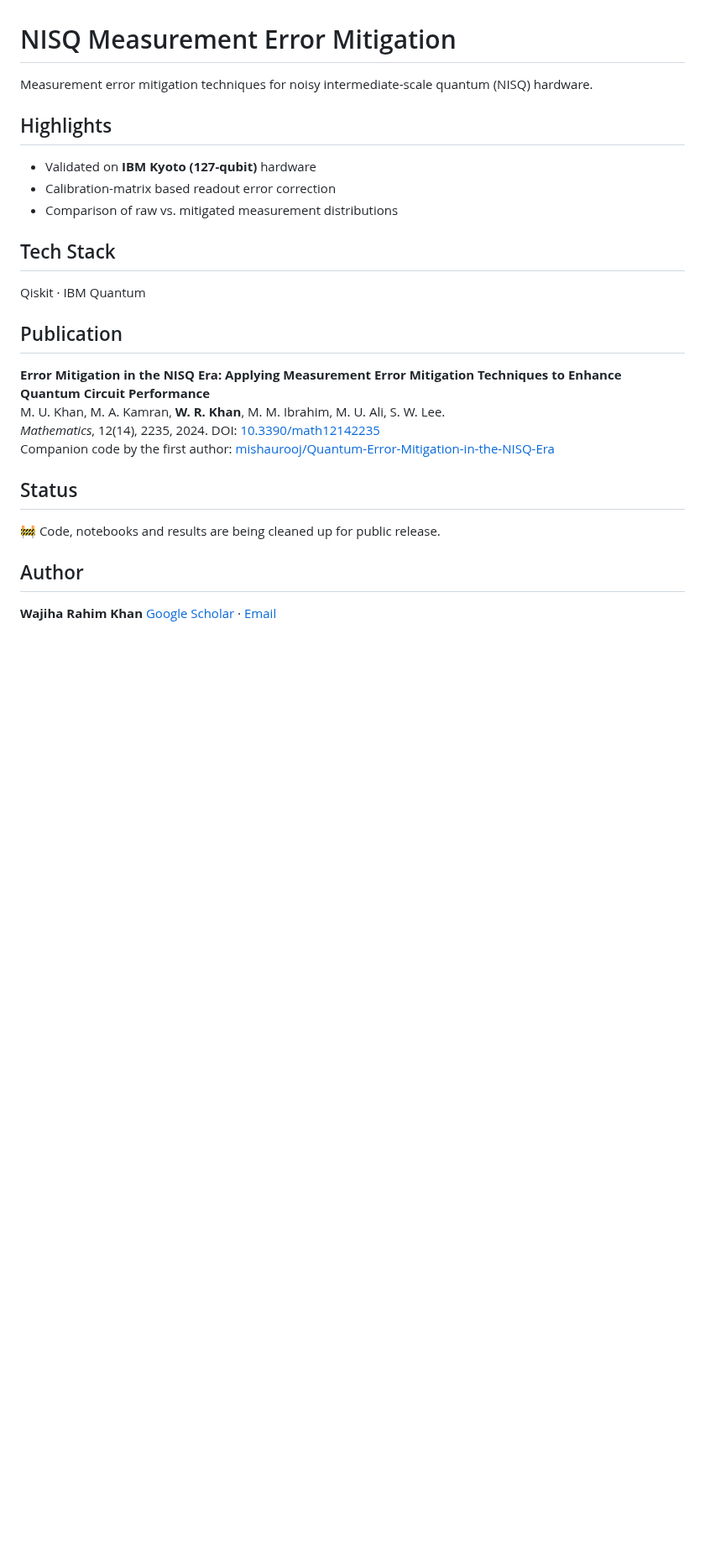
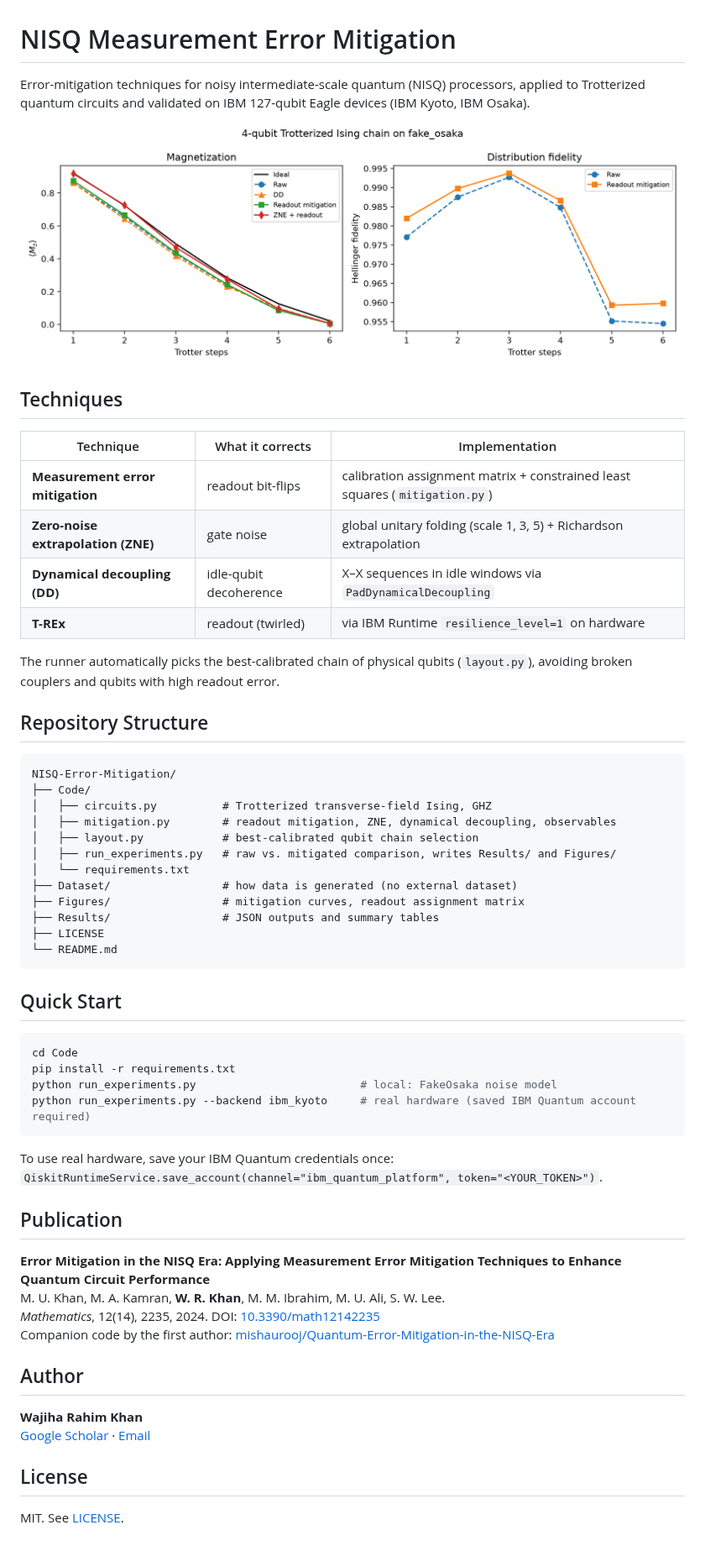
Before and after one commit to wajihakhan906/NISQ-Error-Mitigation, a Markdown page: README.md, the part around the change. Shown at 84% size. Rendered like a GitHub page; pictures changed too: Figures/mitigation_fake_osaka_n4.png (added); blank space fills up the shorter version.

````diff
--- a/README.md
+++ b/README.md
@@ -1,14 +1,46 @@
 # NISQ Measurement Error Mitigation
 
-Measurement error mitigation techniques for noisy intermediate-scale quantum (NISQ) hardware.
+Error-mitigation techniques for noisy intermediate-scale quantum (NISQ) processors, applied to Trotterized
+quantum circuits and validated on IBM 127-qubit Eagle devices (IBM Kyoto, IBM Osaka).
 
-## Highlights
-- Validated on **IBM Kyoto (127-qubit)** hardware
-- Calibration-matrix based readout error correction
-- Comparison of raw vs. mitigated measurement distributions
+![Mitigation on a 4-qubit Trotterized Ising chain](Figures/mitigation_fake_osaka_n4.png)
 
-## Tech Stack
-Qiskit · IBM Quantum
+## Techniques
+| Technique | What it corrects | Implementation |
+|---|---|---|
+| **Measurement error mitigation** | readout bit-flips | calibration assignment matrix + constrained least squares (`mitigation.py`) |
+| **Zero-noise extrapolation (ZNE)** | gate noise | global unitary folding (scale 1, 3, 5) + Richardson extrapolation |
+| **Dynamical decoupling (DD)** | idle-qubit decoherence | X–X sequences in idle windows via `PadDynamicalDecoupling` |
+| **T-REx** | readout (twirled) | via IBM Runtime `resilience_level=1` on hardware |
+
+The runner automatically picks the best-calibrated chain of physical qubits (`layout.py`), avoiding broken
+couplers and qubits with high readout error.
+
+## Repository Structure
+```
+NISQ-Error-Mitigation/
+├── Code/
+│   ├── circuits.py          # Trotterized transverse-field Ising, GHZ
+│   ├── mitigation.py        # readout mitigation, ZNE, dynamical decoupling, observables
+│   ├── layout.py            # best-calibrated qubit chain selection
+│   ├── run_experiments.py   # raw vs. mitigated comparison, writes Results/ and Figures/
+│   └── requirements.txt
+├── Dataset/                 # how data is generated (no external dataset)
+├── Figures/                 # mitigation curves, readout assignment matrix
+├── Results/                 # JSON outputs and summary tables
+├── LICENSE
+└── README.md
+```
+
+## Quick Start
+```bash
+cd Code
+pip install -r requirements.txt
+python run_experiments.py                         # local: FakeOsaka noise model
+python run_experiments.py --backend ibm_kyoto     # real hardware (saved IBM Quantum account required)
+```
+To use real hardware, save your IBM Quantum credentials once:
+`QiskitRuntimeService.save_account(channel="ibm_quantum_platform", token="<YOUR_TOKEN>")`.
 
 ## Publication
 **Error Mitigation in the NISQ Era: Applying Measurement Error Mitigation Techniques to Enhance Quantum Circuit Performance**
@@ -16,9 +48,9 @@ M. U. Khan, M. A. Kamran, **W. R. Khan**, M. M. Ibrahim, M. U. Ali, S. W. Lee.
 *Mathematics*, 12(14), 2235, 2024. DOI: [10.3390/math12142235](https://doi.org/10.3390/math12142235)
 Companion code by the first author: [mishaurooj/Quantum-Error-Mitigation-in-the-NISQ-Era](https://github.com/mishaurooj/Quantum-Error-Mitigation-in-the-NISQ-Era)
 
-## Status
-🚧 Code, notebooks and results are being cleaned up for public release.
-
 ## Author
 **Wajiha Rahim Khan**
 [Google Scholar](https://scholar.google.com/citations?user=ctvOkbYAAAAJ) · [Email](mailto:wajihakhan906@gmail.com)
+
+## License
+MIT. See [LICENSE](LICENSE).
````
Also changed, not shown: Dataset/README.md (added, +11 -0 lines), Results/README.md (added, +29 -0 lines), Figures/assignment_matrix_fake_osaka_n4.png (added), 8 other files.
